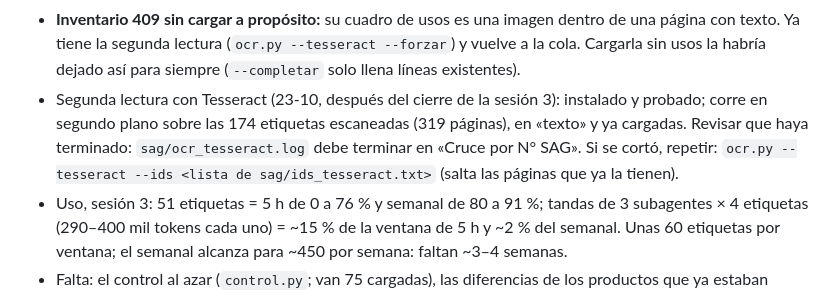
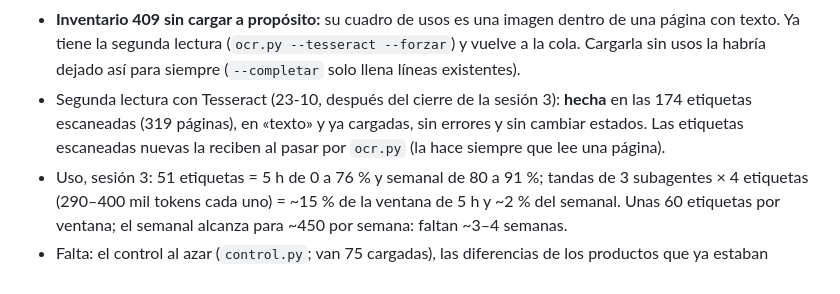
Before and after one commit to criquelmem19/agroquimicos-chile, a Markdown page: CLAUDE.md, the part around the change. GitHub-like rendering.

Commit message:
CLAUDE.md: segunda lectura con Tesseract terminada en las 174 etiquetas escaneadas
Co-Authored-By: Claude Opus 5.5 <noreply@anthropic.com>

```diff
--- a/CLAUDE.md
+++ b/CLAUDE.md
@@ -539,10 +539,9 @@ lectura pública completa (hoy cualquiera con la llave pública puede descargarl
 - **Inventario 409 sin cargar a propósito:** su cuadro de usos es una imagen dentro de una página con texto.
   Ya tiene la segunda lectura (`ocr.py --tesseract --forzar`) y vuelve a la cola. Cargarla sin usos la habría dejado
   así para siempre (`--completar` solo llena líneas existentes).
-- Segunda lectura con Tesseract (23-10, después del cierre de la sesión 3): instalado y probado; corre en segundo
-  plano sobre las 174 etiquetas escaneadas (319 páginas), en «texto» y ya cargadas. Revisar que haya terminado:
-  `sag/ocr_tesseract.log` debe terminar en «Cruce por N° SAG». Si se cortó, repetir: `ocr.py --tesseract --ids
-  <lista de sag/ids_tesseract.txt>` (salta las páginas que ya la tienen).
+- Segunda lectura con Tesseract (23-10, después del cierre de la sesión 3): **hecha** en las 174 etiquetas
+  escaneadas (319 páginas), en «texto» y ya cargadas, sin errores y sin cambiar estados. Las etiquetas escaneadas
+  nuevas la reciben al pasar por `ocr.py` (la hace siempre que lee una página).
 - Uso, sesión 3: 51 etiquetas = 5 h de 0 a 76 % y semanal de 80 a 91 %; tandas de 3 subagentes × 4 etiquetas
   (290–400 mil tokens cada uno) = ~15 % de la ventana de 5 h y ~2 % del semanal. Unas 60 etiquetas por ventana;
   el semanal alcanza para ~450 por semana: faltan ~3–4 semanas.
```
